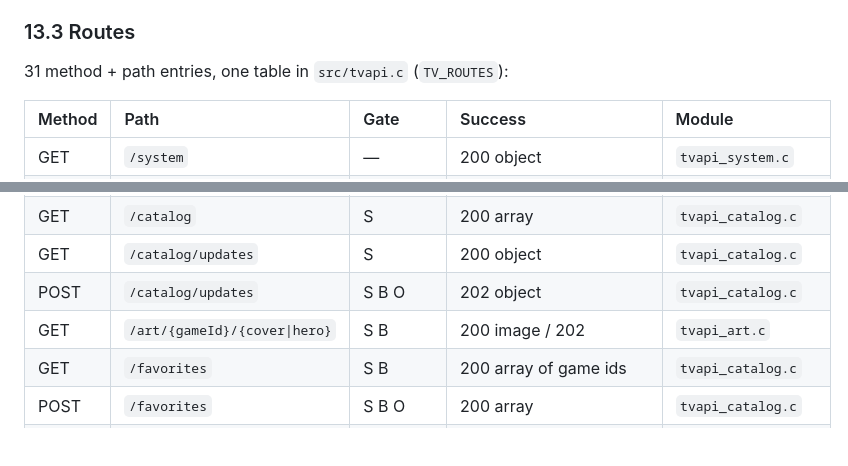
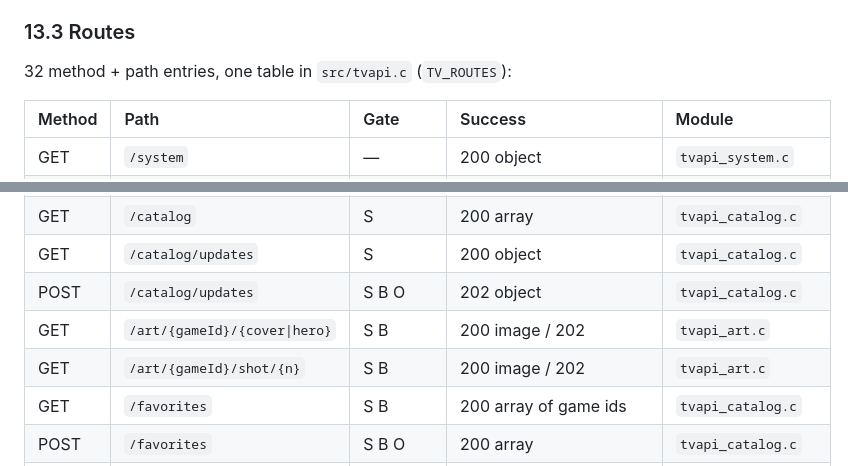
Before and after one commit to XENOKING123/XENO-STORE, a Markdown page: docs/API.md, 2 parts joined by grey strips. GitHub-like rendering; blank space fills up the shorter version.

```diff
--- a/docs/API.md
+++ b/docs/API.md
@@ -489,7 +489,7 @@ and a non-local `Host` are refused (403) before any route runs.
 
 ### 13.3 Routes
 
-31 method + path entries, one table in `src/tvapi.c` (`TV_ROUTES`):
+32 method + path entries, one table in `src/tvapi.c` (`TV_ROUTES`):
 
 | Method | Path | Gate | Success | Module |
 |:--|:--|:--|:--|:--|
@@ -502,6 +502,7 @@ and a non-local `Host` are refused (403) before any route runs.
 | GET | `/catalog/updates` | S | 200 object | `tvapi_catalog.c` |
 | POST | `/catalog/updates` | S B O | 202 object | `tvapi_catalog.c` |
 | GET | `/art/{gameId}/{cover\|hero}` | S B | 200 image / 202 | `tvapi_art.c` |
+| GET | `/art/{gameId}/shot/{n}` | S B | 200 image / 202 | `tvapi_art.c` |
 | GET | `/favorites` | S B | 200 array of game ids | `tvapi_catalog.c` |
 | POST | `/favorites` | S B O | 200 array | `tvapi_catalog.c` |
 | GET | `/downloads` | S B | 200 array of jobs | `tvapi_downloads.c` |
```
Also changed, not shown: other parts of docs/API.md (+34 -15 lines).
